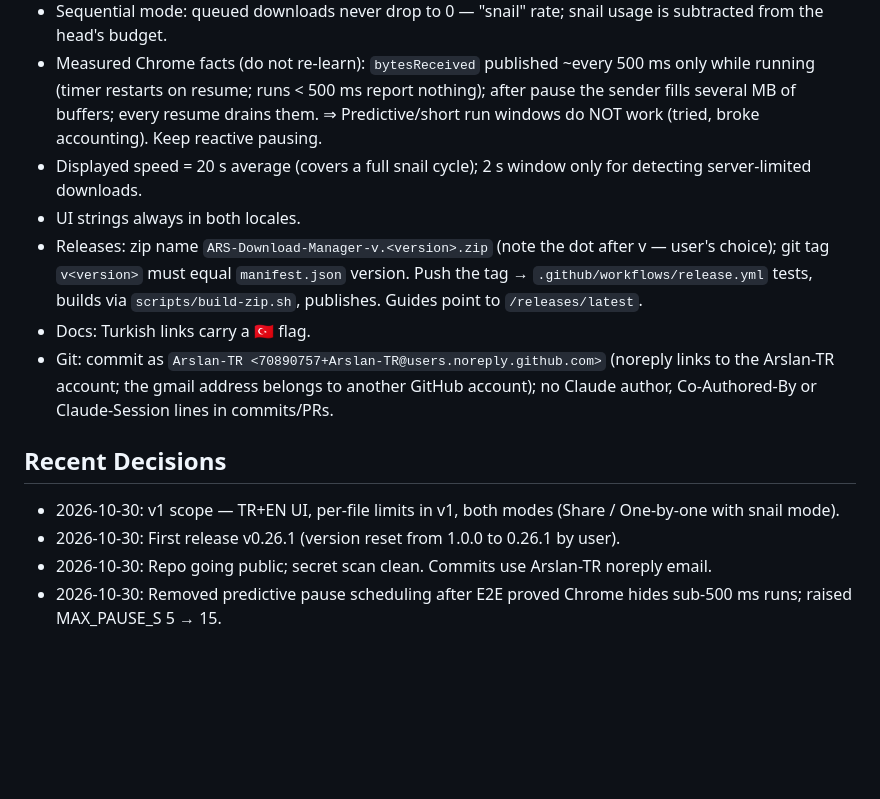
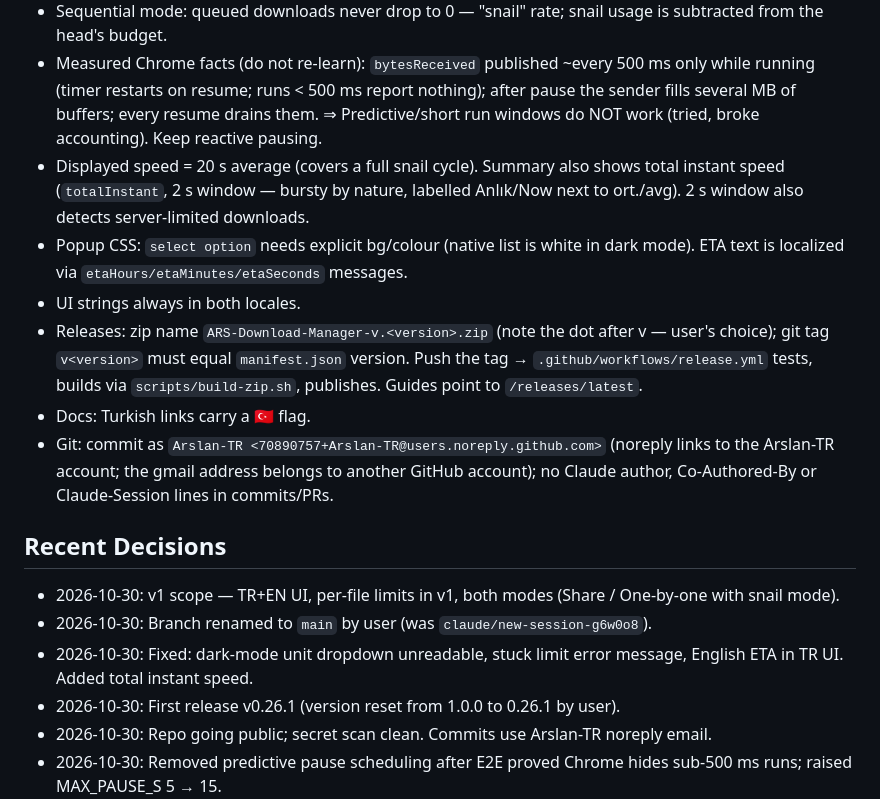
Before and after one commit to Arslan-TR/ARS-Download-Manager-for-chrome, a Markdown page: .claude-context.md, the part around the change. GitHub-like rendering; blank space fills up the shorter version.

```diff
--- a/.claude-context.md
+++ b/.claude-context.md
@@ -18,7 +18,8 @@ Chrome MV3 extension that limits the speed of already-running Chrome downloads w
 - Pauses are capped at `MAX_PAUSE_S` (15 s) to keep connections alive; debt beyond that is forgiven (documented limitation).
 - Sequential mode: queued downloads never drop to 0 — "snail" rate; snail usage is subtracted from the head's budget.
 - Measured Chrome facts (do not re-learn): `bytesReceived` published ~every 500 ms only while running (timer restarts on resume; runs < 500 ms report nothing); after pause the sender fills several MB of buffers; every resume drains them. ⇒ Predictive/short run windows do NOT work (tried, broke accounting). Keep reactive pausing.
-- Displayed speed = 20 s average (covers a full snail cycle); 2 s window only for detecting server-limited downloads.
+- Displayed speed = 20 s average (covers a full snail cycle). Summary also shows total instant speed (`totalInstant`, 2 s window — bursty by nature, labelled Anlık/Now next to ort./avg). 2 s window also detects server-limited downloads.
+- Popup CSS: `select option` needs explicit bg/colour (native list is white in dark mode). ETA text is localized via `etaHours/etaMinutes/etaSeconds` messages.
 - UI strings always in both locales.
 - Releases: zip name `ARS-Download-Manager-v.<version>.zip` (note the dot after v — user's choice); git tag `v<version>` must equal `manifest.json` version. Push the tag → `.github/workflows/release.yml` tests, builds via `scripts/build-zip.sh`, publishes. Guides point to `/releases/latest`.
 - Docs: Turkish links carry a 🇹🇷 flag.
@@ -26,6 +27,8 @@ Chrome MV3 extension that limits the speed of already-running Chrome downloads w
 
 ## Recent Decisions
 - 2026-10-30: v1 scope — TR+EN UI, per-file limits in v1, both modes (Share / One-by-one with snail mode).
+- 2026-10-30: Branch renamed to `main` by user (was `claude/new-session-g6w0o8`).
+- 2026-10-30: Fixed: dark-mode unit dropdown unreadable, stuck limit error message, English ETA in TR UI. Added total instant speed.
 - 2026-10-30: First release v0.26.1 (version reset from 1.0.0 to 0.26.1 by user).
 - 2026-10-30: Repo going public; secret scan clean. Commits use Arslan-TR noreply email.
 - 2026-10-30: Removed predictive pause scheduling after E2E proved Chrome hides sub-500 ms runs; raised MAX_PAUSE_S 5 → 15.
```
Also changed, not shown: docs/INSTALL.md (+7 -2 lines), docs/KURULUM.md (+7 -2 lines), docs/popup-en.png, docs/popup-tr.png, 10 other files.
